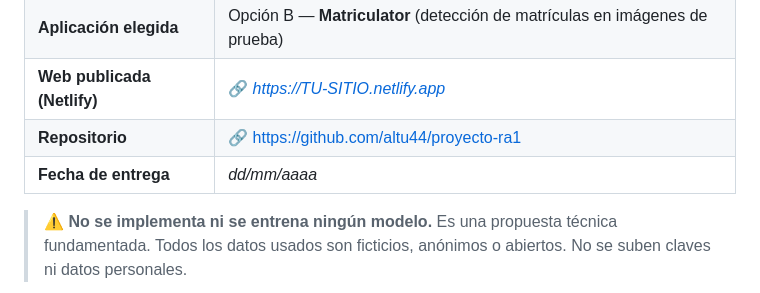
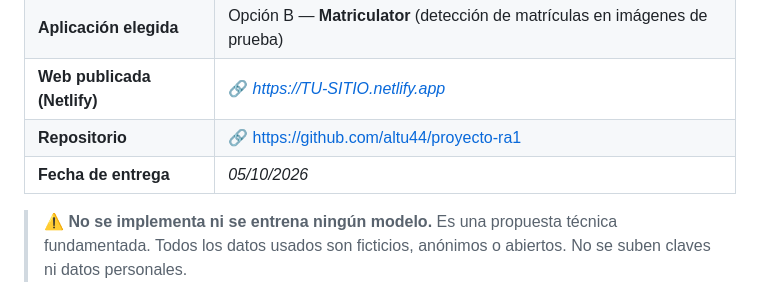
Before and after one commit to altu44/proyecto-ra1, a Markdown page: README.md, the part around the change. GitHub-like rendering.

Commit message:
fecha actualizada readme

```diff
--- a/README.md
+++ b/README.md
@@ -11,7 +11,7 @@
 | **Aplicación elegida** | Opción B — **Matriculator** (detección de matrículas en imágenes de prueba) |
 | **Web publicada (Netlify)** | 🔗 _https://TU-SITIO.netlify.app_ |
 | **Repositorio** | 🔗 https://github.com/altu44/proyecto-ra1 |
-| **Fecha de entrega** | _dd/mm/aaaa_ |
+| **Fecha de entrega** | _05/10/2026_ |
 
 > ⚠️ **No se implementa ni se entrena ningún modelo.** Es una propuesta técnica fundamentada. Todos los datos usados son ficticios, anónimos o abiertos. No se suben claves ni datos personales.
 
```
